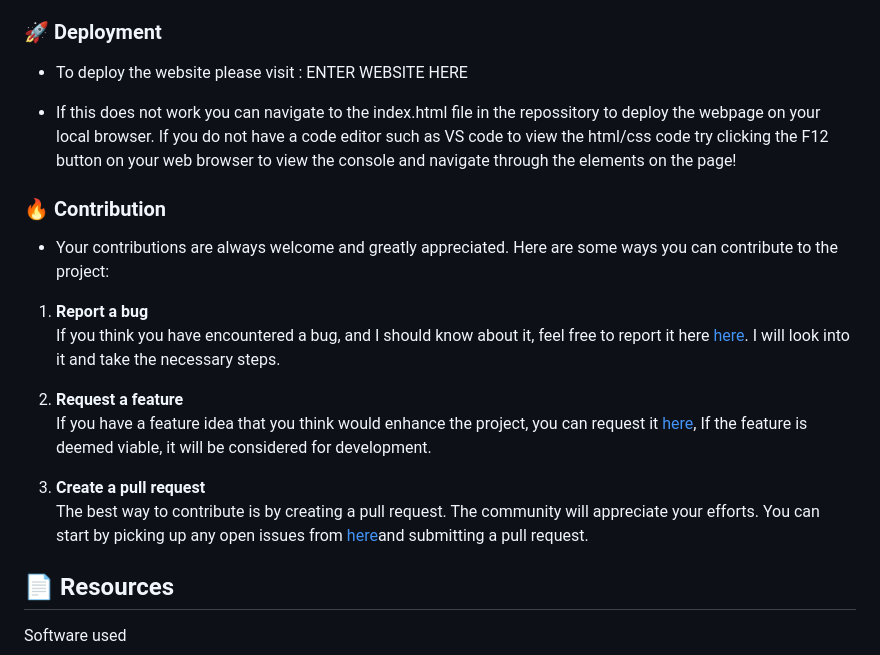
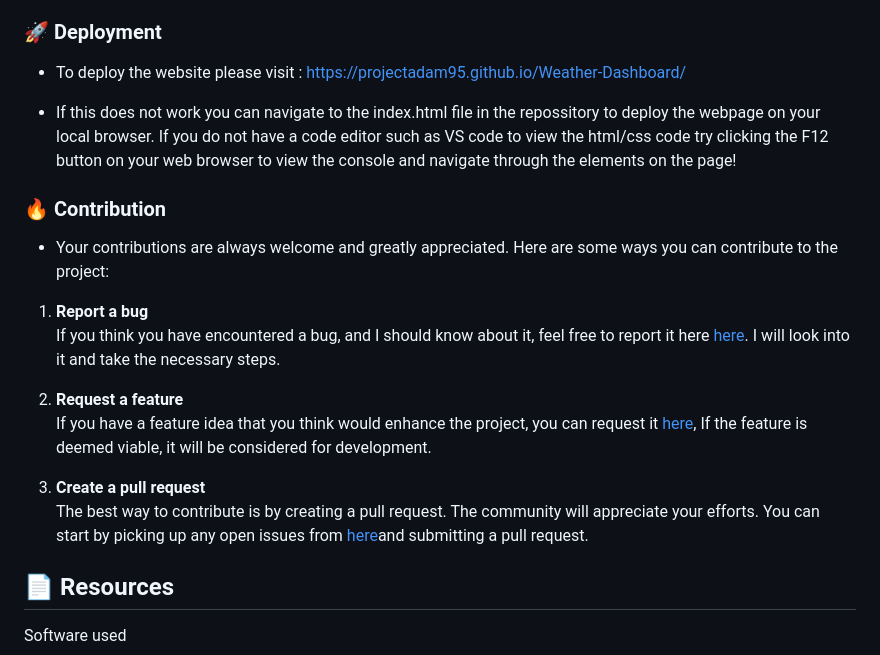
Before and after one commit to ProjectAdam95/Weather-Dashboard, a Markdown page: README.md, the part around the change printed below. GitHub-like rendering.

```diff
--- a/README.md
+++ b/README.md
@@ -69,7 +69,7 @@ Build
 
 ### :rocket: Deployment
 
-- To deploy the website please visit : ENTER WEBSITE HERE
+- To deploy the website please visit : https://projectadam95.github.io/Weather-Dashboard/
 
 - If this does not work you can navigate to the index.html file in the repossitory to deploy the webpage on your local browser. If you do not have a code editor such as VS code to view the html/css code try clicking the F12 button on your web browser to view the console and navigate through the elements on the page!
 
```
Also changed, not shown: other parts of README.md (+3 -3 lines).
